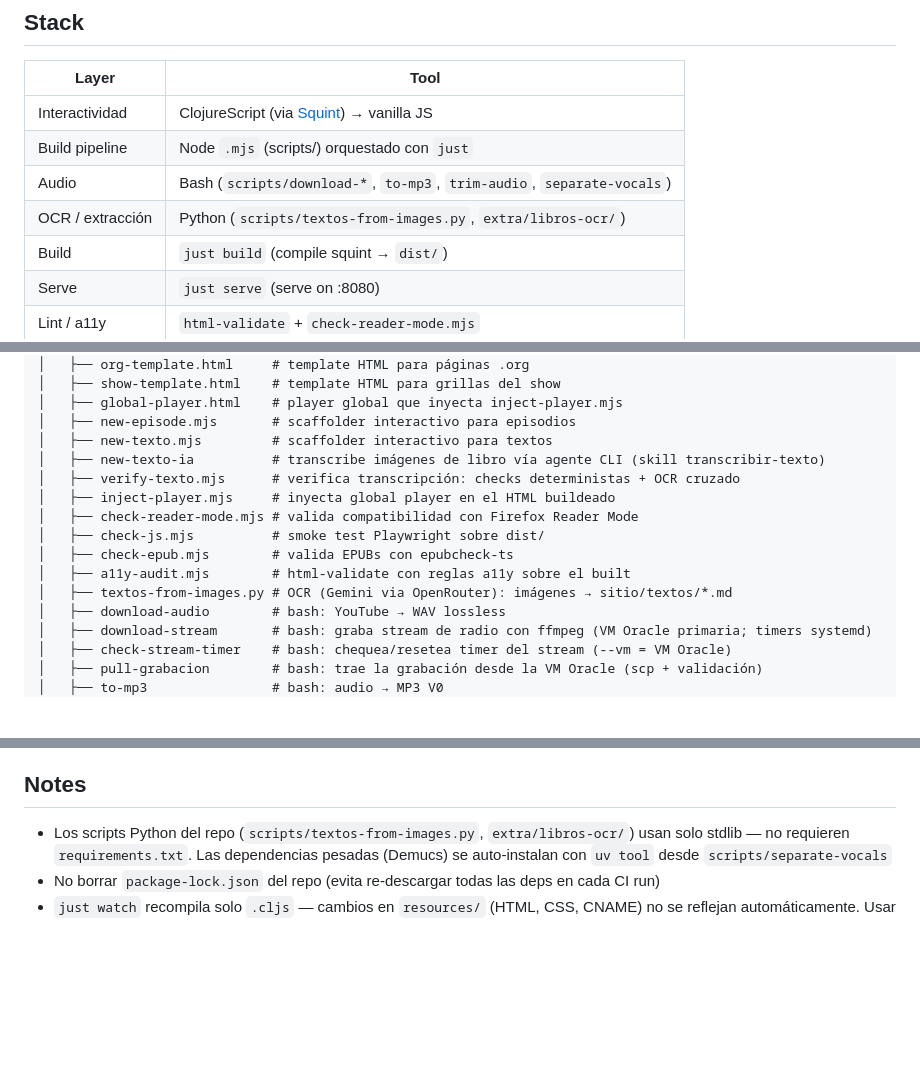
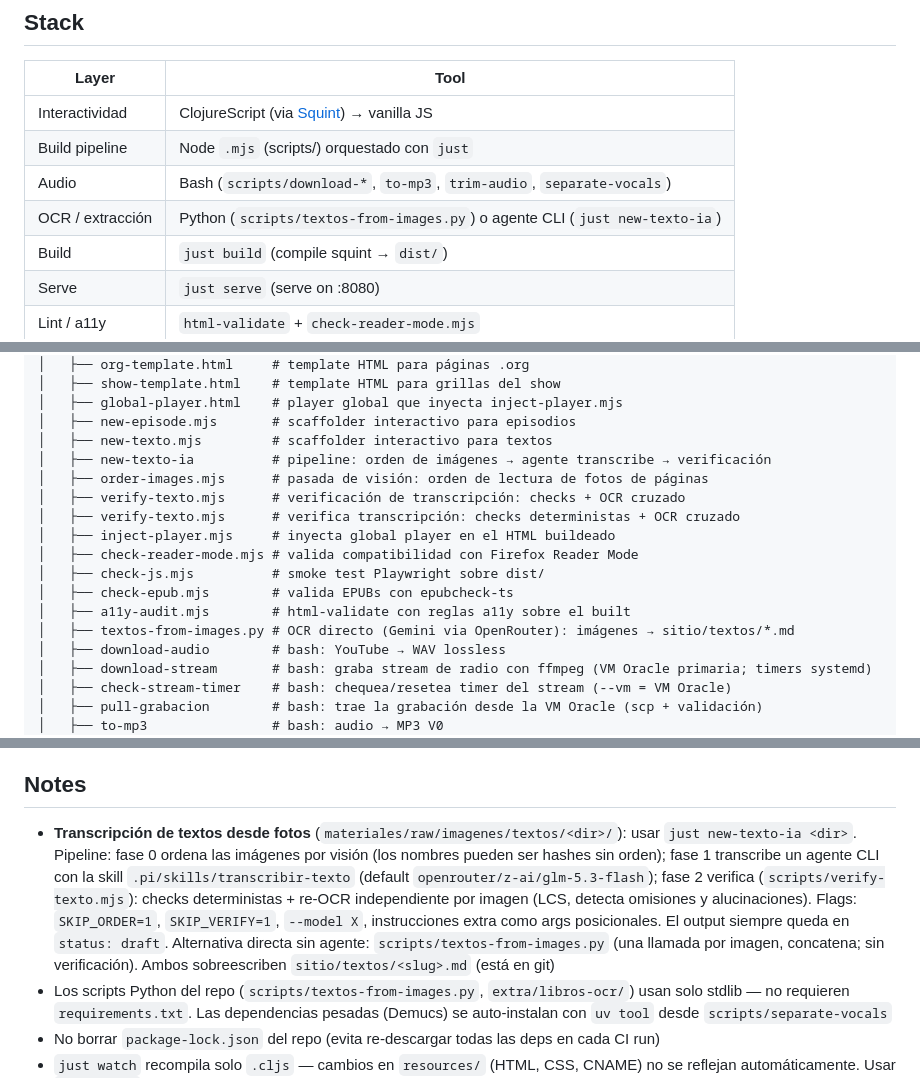
Before and after one commit to akielbowicz/el-mundo-ha-vivido-equivocado, a Markdown page: AGENTS.md, 3 parts joined by grey strips. GitHub-like rendering; blank space fills up the shorter version.

Commit message:
docs: pipeline de transcripción (new-texto-ia) en AGENTS.md

```diff
--- a/AGENTS.md
+++ b/AGENTS.md
@@ -29,7 +29,7 @@ Keep this managed block so 'openspec update' can refresh the instructions.
 | Interactividad | ClojureScript (via [Squint](https://github.com/squint-cljs/squint)) → vanilla JS |
 | Build pipeline | Node `.mjs` (scripts/) orquestado con `just` |
 | Audio | Bash (`scripts/download-*`, `to-mp3`, `trim-audio`, `separate-vocals`) |
-| OCR / extracción | Python (`scripts/textos-from-images.py`, `extra/libros-ocr/`) |
+| OCR / extracción | Python (`scripts/textos-from-images.py`) o agente CLI (`just new-texto-ia`) |
 | Build | `just build` (compile squint → `dist/`) |
 | Serve | `just serve` (serve on :8080) |
 | Lint / a11y | `html-validate` + `check-reader-mode.mjs` |
@@ -72,14 +72,16 @@ Keep this managed block so 'openspec update' can refresh the instructions.
 │   ├── global-player.html    # player global que inyecta inject-player.mjs
 │   ├── new-episode.mjs       # scaffolder interactivo para episodios
 │   ├── new-texto.mjs         # scaffolder interactivo para textos
-│   ├── new-texto-ia          # transcribe imágenes de libro vía agente CLI (skill transcribir-texto)
+│   ├── new-texto-ia          # pipeline: orden de imágenes → agente transcribe → verificación
+│   ├── order-images.mjs      # pasada de visión: orden de lectura de fotos de páginas
+│   ├── verify-texto.mjs      # verificación de transcripción: checks + OCR cruzado
 │   ├── verify-texto.mjs      # verifica transcripción: checks deterministas + OCR cruzado
 │   ├── inject-player.mjs     # inyecta global player en el HTML buildeado
 │   ├── check-reader-mode.mjs # valida compatibilidad con Firefox Reader Mode
 │   ├── check-js.mjs          # smoke test Playwright sobre dist/
 │   ├── check-epub.mjs        # valida EPUBs con epubcheck-ts
 │   ├── a11y-audit.mjs        # html-validate con reglas a11y sobre el built
-│   ├── textos-from-images.py # OCR (Gemini via OpenRouter): imágenes → sitio/textos/*.md
+│   ├── textos-from-images.py # OCR directo (Gemini via OpenRouter): imágenes → sitio/textos/*.md
 │   ├── download-audio        # bash: YouTube → WAV lossless
 │   ├── download-stream       # bash: graba stream de radio con ffmpeg (VM Oracle primaria; timers systemd)
 │   ├── check-stream-timer    # bash: chequea/resetea timer del stream (--vm = VM Oracle)
@@ -168,6 +170,15 @@ Keep this managed block so 'openspec update' can refresh the instructions.
 
 ## Notes
 
+- **Transcripción de textos desde fotos** (`materiales/raw/imagenes/textos/<dir>/`): usar
+  `just new-texto-ia <dir>`. Pipeline: fase 0 ordena las imágenes por visión (los nombres
+  pueden ser hashes sin orden); fase 1 transcribe un agente CLI con la skill
+  `.pi/skills/transcribir-texto` (default `openrouter/z-ai/glm-5.3-flash`); fase 2 verifica
+  (`scripts/verify-texto.mjs`): checks deterministas + re-OCR independiente por imagen (LCS,
+  detecta omisiones y alucinaciones). Flags: `SKIP_ORDER=1`, `SKIP_VERIFY=1`, `--model X`,
+  instrucciones extra como args posicionales. El output siempre queda en `status: draft`.
+  Alternativa directa sin agente: `scripts/textos-from-images.py` (una llamada por imagen,
+  concatena; sin verificación). Ambos sobreescriben `sitio/textos/<slug>.md` (está en git)
 - Los scripts Python del repo (`scripts/textos-from-images.py`, `extra/libros-ocr/`) usan solo stdlib — no requieren `requirements.txt`. Las dependencias pesadas (Demucs) se auto-instalan con `uv tool` desde `scripts/separate-vocals`
 - No borrar `package-lock.json` del repo (evita re-descargar todas las deps en cada CI run)
 - `just watch` recompila solo `.cljs` — cambios en `resources/` (HTML, CSS, CNAME) no se reflejan automáticamente. Usar `just build` manual o reiniciar watch
```
Also changed, not shown: other parts of AGENTS.md (+1 -1 lines).
